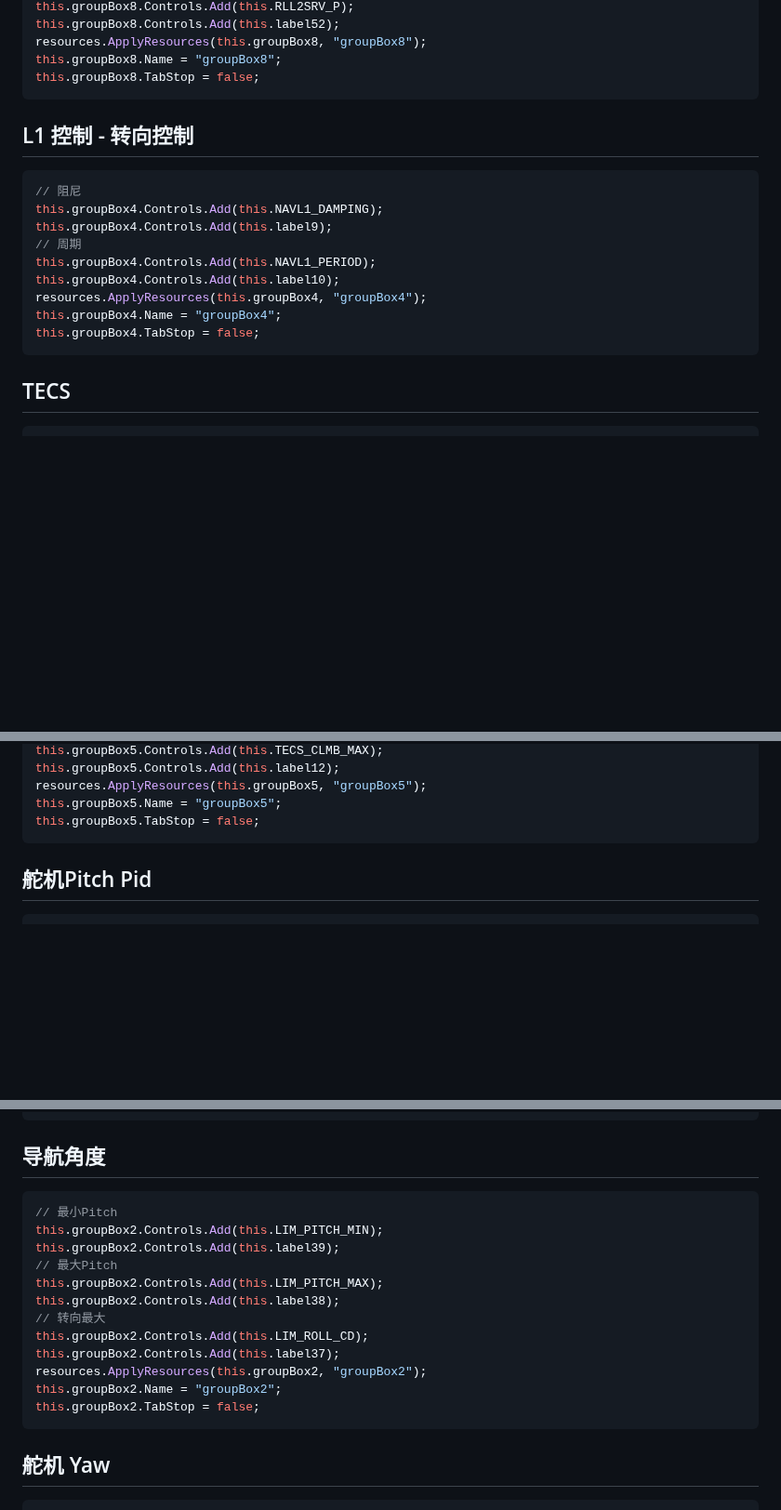
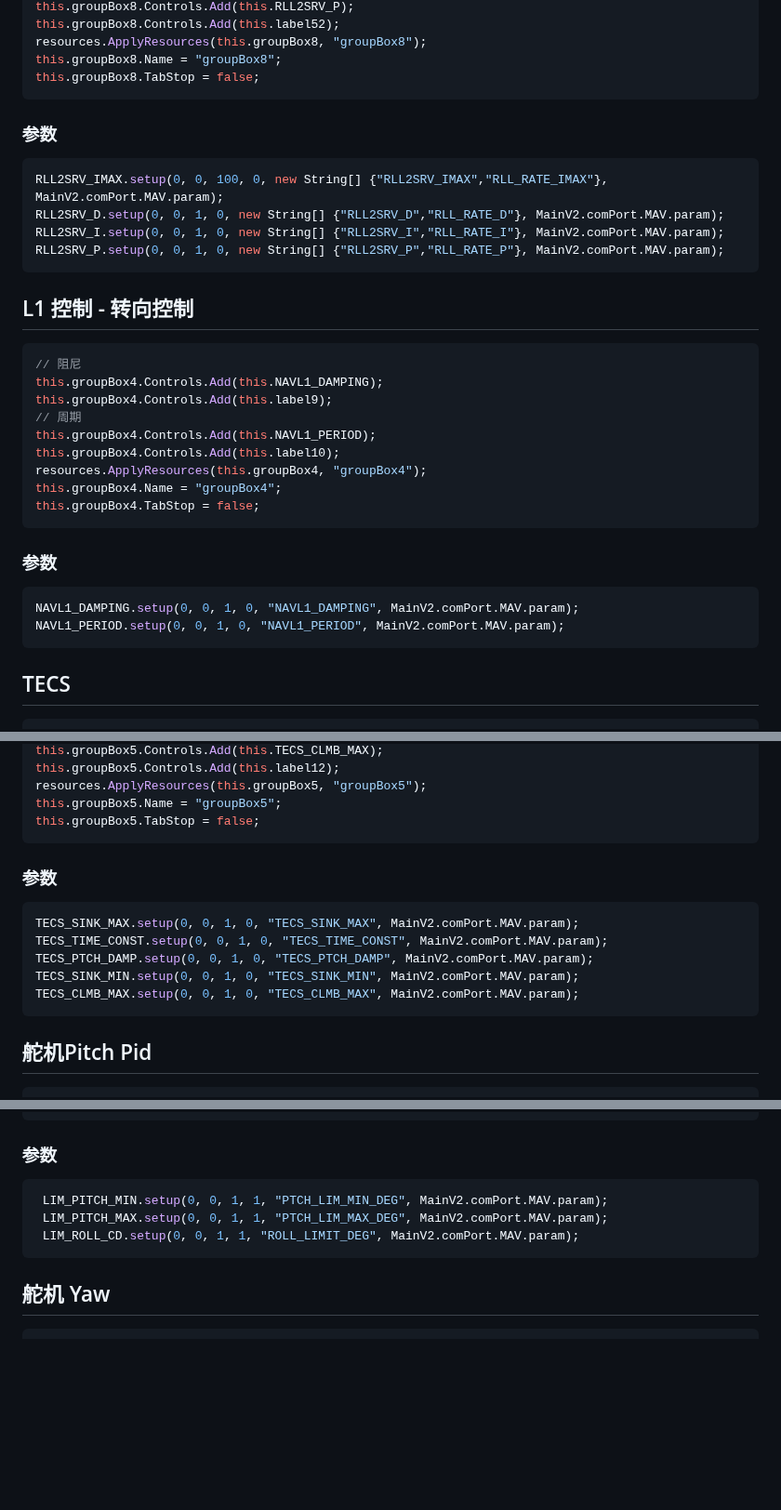
Before and after one commit to wilsonLiuXing/wilsonLiuXing.github.io, a Markdown page: rm1.md, 3 parts joined by grey strips. Shown at 93% size. Rendered like a GitHub page; blank space fills up the shorter version.

````diff
--- a/rm1.md
+++ b/rm1.md
@@ -212,6 +212,13 @@ resources.ApplyResources(this.groupBox8, "groupBox8");
 this.groupBox8.Name = "groupBox8";
 this.groupBox8.TabStop = false;
 ```
+### 参数
+```C#
+RLL2SRV_IMAX.setup(0, 0, 100, 0, new String[] {"RLL2SRV_IMAX","RLL_RATE_IMAX"}, MainV2.comPort.MAV.param);
+RLL2SRV_D.setup(0, 0, 1, 0, new String[] {"RLL2SRV_D","RLL_RATE_D"}, MainV2.comPort.MAV.param);
+RLL2SRV_I.setup(0, 0, 1, 0, new String[] {"RLL2SRV_I","RLL_RATE_I"}, MainV2.comPort.MAV.param);
+RLL2SRV_P.setup(0, 0, 1, 0, new String[] {"RLL2SRV_P","RLL_RATE_P"}, MainV2.comPort.MAV.param);
+```
 
 ## L1 控制 - 转向控制
 ```C#
@@ -224,6 +231,11 @@ this.groupBox4.Controls.Add(this.label10);
 resources.ApplyResources(this.groupBox4, "groupBox4");
 this.groupBox4.Name = "groupBox4";
 this.groupBox4.TabStop = false;
+```
+### 参数
+```C#
+NAVL1_DAMPING.setup(0, 0, 1, 0, "NAVL1_DAMPING", MainV2.comPort.MAV.param);
+NAVL1_PERIOD.setup(0, 0, 1, 0, "NAVL1_PERIOD", MainV2.comPort.MAV.param);
 ```
 
 ## TECS
@@ -247,6 +259,14 @@ resources.ApplyResources(this.groupBox5, "groupBox5");
 this.groupBox5.Name = "groupBox5";
 this.groupBox5.TabStop = false;
 ```
+### 参数
+```C#
+TECS_SINK_MAX.setup(0, 0, 1, 0, "TECS_SINK_MAX", MainV2.comPort.MAV.param);
+TECS_TIME_CONST.setup(0, 0, 1, 0, "TECS_TIME_CONST", MainV2.comPort.MAV.param);
+TECS_PTCH_DAMP.setup(0, 0, 1, 0, "TECS_PTCH_DAMP", MainV2.comPort.MAV.param);
+TECS_SINK_MIN.setup(0, 0, 1, 0, "TECS_SINK_MIN", MainV2.comPort.MAV.param);
+TECS_CLMB_MAX.setup(0, 0, 1, 0, "TECS_CLMB_MAX", MainV2.comPort.MAV.param);
+```
 
 ## 舵机Pitch Pid
 ```C#
@@ -294,23 +325,12 @@ resources.ApplyResources(this.groupBox2, "groupBox2");
 this.groupBox2.Name = "groupBox2";
 this.groupBox2.TabStop = false;
 ```
-
-## 导航角度
+### 参数
 ```C#
-// 最小Pitch
-this.groupBox2.Controls.Add(this.LIM_PITCH_MIN);
-this.groupBox2.Controls.Add(this.label39);
-// 最大Pitch
-this.groupBox2.Controls.Add(this.LIM_PITCH_MAX);
-this.groupBox2.Controls.Add(this.label38);
-// 转向最大
-this.groupBox2.Controls.Add(this.LIM_ROLL_CD);
-this.groupBox2.Controls.Add(this.label37);
-resources.ApplyResources(this.groupBox2, "groupBox2");
-this.groupBox2.Name = "groupBox2";
-this.groupBox2.TabStop = false;
+ LIM_PITCH_MIN.setup(0, 0, 1, 1, "PTCH_LIM_MIN_DEG", MainV2.comPort.MAV.param);
+ LIM_PITCH_MAX.setup(0, 0, 1, 1, "PTCH_LIM_MAX_DEG", MainV2.comPort.MAV.param);
+ LIM_ROLL_CD.setup(0, 0, 1, 1, "ROLL_LIMIT_DEG", MainV2.comPort.MAV.param);
 ```
-
 ## 舵机 Yaw
 
 ```C#
````
Also changed, not shown: other parts of rm1.md (+33 -3 lines).
